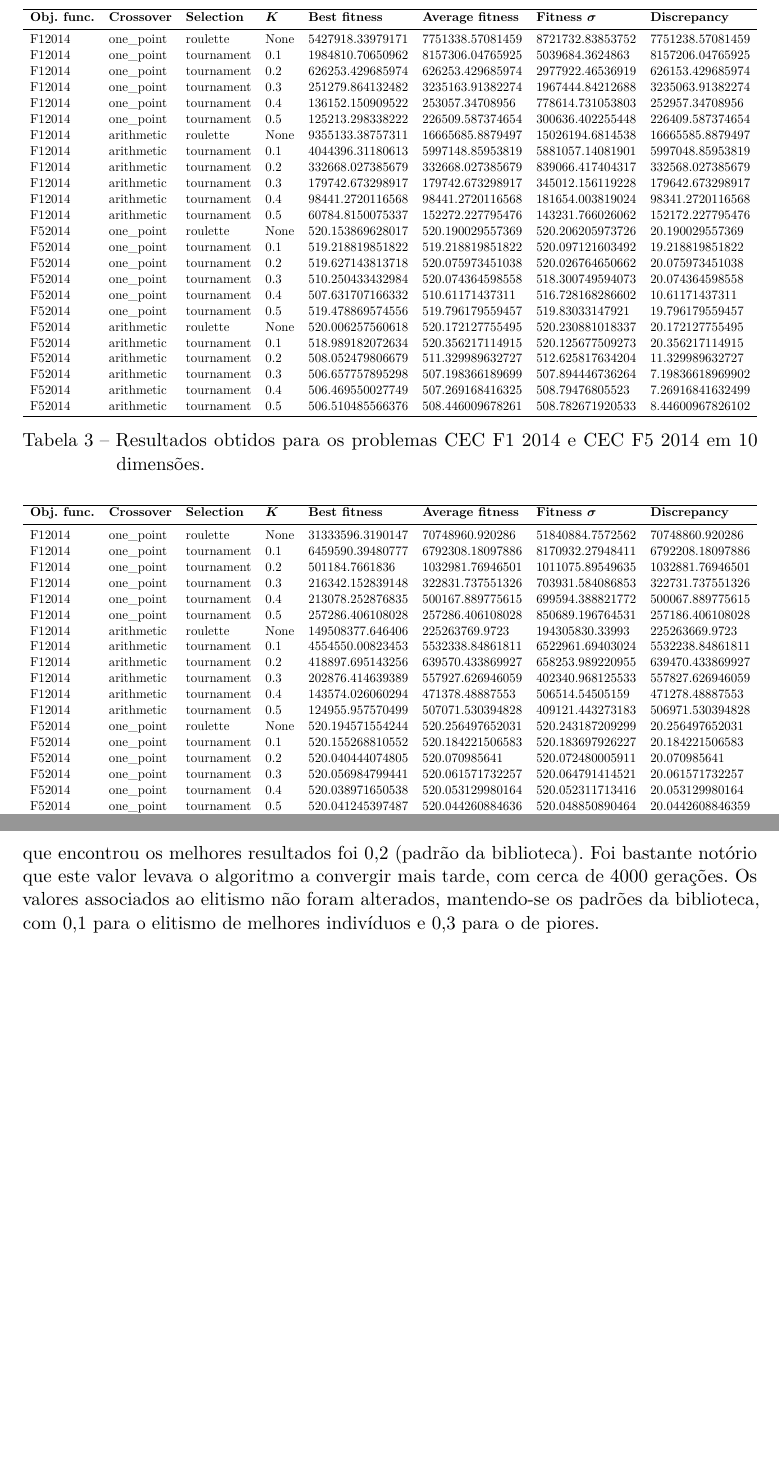
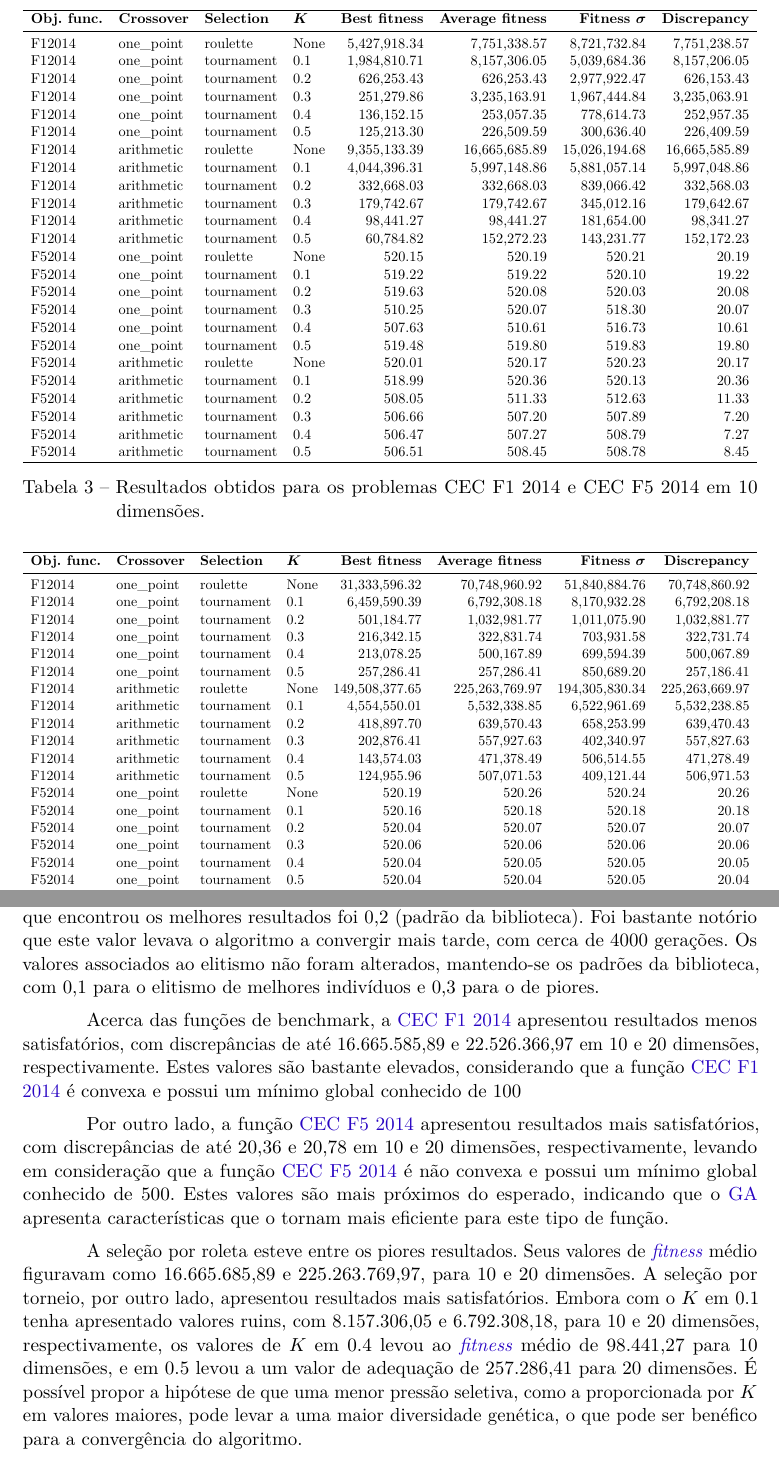
Before and after one commit to gabdumal/dcc067, a LaTeX thesis (latex/main.tex, which reads latex/results.tex): two parts of pages 6 and 7 of 8 before the commit and two parts of pages 6 and 7 of 9 after it, joined at a grey line, cut so that both start at the same text, the shorter picture padded with empty space. Compiled offline with pdfLaTeX.

Commit message:
Improve results

```diff
--- a/latex/results.tex
+++ b/latex/results.tex
@@ -22,31 +22,31 @@ A \autoref{tab:fitness_10} apresenta os resultados obtidos para os problemas \gl
             \textbf{Best fitness}                      &
             \textbf{Average fitness}                   &
             \textbf{Fitness \( \boldsymbol{\sigma} \)} &
-            \textbf{Discrepancy}                                                                                                                                    \\ \midrule
-            F12014                                     & one\_point & roulette   & None & 5427918.33979171 & 7751338.57081459 & 8721732.83853752 & 7751238.57081459 \\
-            F12014                                     & one\_point & tournament & 0.1  & 1984810.70650962 & 8157306.04765925 & 5039684.3624863  & 8157206.04765925 \\
-            F12014                                     & one\_point & tournament & 0.2  & 626253.429685974 & 626253.429685974 & 2977922.46536919 & 626153.429685974 \\
-            F12014                                     & one\_point & tournament & 0.3  & 251279.864132482 & 3235163.91382274 & 1967444.84212688 & 3235063.91382274 \\
-            F12014                                     & one\_point & tournament & 0.4  & 136152.150909522 & 253057.34708956  & 778614.731053803 & 252957.34708956  \\
-            F12014                                     & one\_point & tournament & 0.5  & 125213.298338222 & 226509.587374654 & 300636.402255448 & 226409.587374654 \\
-            F12014                                     & arithmetic & roulette   & None & 9355133.38757311 & 16665685.8879497 & 15026194.6814538 & 16665585.8879497 \\
-            F12014                                     & arithmetic & tournament & 0.1  & 4044396.31180613 & 5997148.85953819 & 5881057.14081901 & 5997048.85953819 \\
-            F12014                                     & arithmetic & tournament & 0.2  & 332668.027385679 & 332668.027385679 & 839066.417404317 & 332568.027385679 \\
-            F12014                                     & arithmetic & tournament & 0.3  & 179742.673298917 & 179742.673298917 & 345012.156119228 & 179642.673298917 \\
-            F12014                                     & arithmetic & tournament & 0.4  & 98441.2720116568 & 98441.2720116568 & 181654.003819024 & 98341.2720116568 \\
-            F12014                                     & arithmetic & tournament & 0.5  & 60784.8150075337 & 152272.227795476 & 143231.766026062 & 152172.227795476 \\
-            F52014                                     & one\_point & roulette   & None & 520.153869628017 & 520.190029557369 & 520.206205973726 & 20.190029557369  \\
-            F52014                                     & one\_point & tournament & 0.1  & 519.218819851822 & 519.218819851822 & 520.097121603492 & 19.218819851822  \\
-            F52014                                     & one\_point & tournament & 0.2  & 519.627143813718 & 520.075973451038 & 520.026764650662 & 20.075973451038  \\
-            F52014                                     & one\_point & tournament & 0.3  & 510.250433432984 & 520.074364598558 & 518.300749594073 & 20.074364598558  \\
-            F52014                                     & one\_point & tournament & 0.4  & 507.631707166332 & 510.61171437311  & 516.728168286602 & 10.61171437311   \\
-            F52014                                     & one\_point & tournament & 0.5  & 519.478869574556 & 519.796179559457 & 519.83033147921  & 19.796179559457  \\
-            F52014                                     & arithmetic & roulette   & None & 520.006257560618 & 520.172127755495 & 520.230881018337 & 20.172127755495  \\
-            F52014                                     & arithmetic & tournament & 0.1  & 518.989182072634 & 520.356217114915 & 520.125677509273 & 20.356217114915  \\
-            F52014                                     & arithmetic & tournament & 0.2  & 508.052479806679 & 511.329989632727 & 512.625817634204 & 11.329989632727  \\
-            F52014                                     & arithmetic & tournament & 0.3  & 506.657757895298 & 507.198366189699 & 507.894446736264 & 7.19836618969902 \\
-            F52014                                     & arithmetic & tournament & 0.4  & 506.469550027749 & 507.269168416325 & 508.79476805523  & 7.26916841632499 \\
-            F52014                                     & arithmetic & tournament & 0.5  & 506.510485566376 & 508.446009678261 & 508.782671920533 & 8.44600967826102 \\
+            \textbf{Discrepancy}                                                                                                                       \\ \midrule
+            F12014                                     & one\_point & roulette   & None & 5,427,918.34 & 7,751,338.57  & 8,721,732.84  & 7,751,238.57  \\
+            F12014                                     & one\_point & tournament & 0.1  & 1,984,810.71 & 8,157,306.05  & 5,039,684.36  & 8,157,206.05  \\
+            F12014                                     & one\_point & tournament & 0.2  & 626,253.43   & 626,253.43    & 2,977,922.47  & 626,153.43    \\
+            F12014                                     & one\_point & tournament & 0.3  & 251,279.86   & 3,235,163.91  & 1,967,444.84  & 3,235,063.91  \\
+            F12014                                     & one\_point & tournament & 0.4  & 136,152.15   & 253,057.35    & 778,614.73    & 252,957.35    \\
+            F12014                                     & one\_point & tournament & 0.5  & 125,213.30   & 226,509.59    & 300,636.40    & 226,409.59    \\
+            F12014                                     & arithmetic & roulette   & None & 9,355,133.39 & 16,665,685.89 & 15,026,194.68 & 16,665,585.89 \\
+            F12014                                     & arithmetic & tournament & 0.1  & 4,044,396.31 & 5,997,148.86  & 5,881,057.14  & 5,997,048.86  \\
+            F12014                                     & arithmetic & tournament & 0.2  & 332,668.03   & 332,668.03    & 839,066.42    & 332,568.03    \\
+            F12014                                     & arithmetic & tournament & 0.3  & 179,742.67   & 179,742.67    & 345,012.16    & 179,642.67    \\
+            F12014                                     & arithmetic & tournament & 0.4  & 98,441.27    & 98,441.27     & 181,654.00    & 98,341.27     \\
+            F12014                                     & arithmetic & tournament & 0.5  & 60,784.82    & 152,272.23    & 143,231.77    & 152,172.23    \\
+            F52014                                     & one\_point & roulette   & None & 520.15       & 520.19        & 520.21        & 20.19         \\
+            F52014                                     & one\_point & tournament & 0.1  & 519.22       & 519.22        & 520.10        & 19.22         \\
+            F52014                                     & one\_point & tournament & 0.2  & 519.63       & 520.08        & 520.03        & 20.08         \\
+            F52014                                     & one\_point & tournament & 0.3  & 510.25       & 520.07        & 518.30        & 20.07         \\
+            F52014                                     & one\_point & tournament & 0.4  & 507.63       & 510.61        & 516.73        & 10.61         \\
+            F52014                                     & one\_point & tournament & 0.5  & 519.48       & 519.80        & 519.83        & 19.80         \\
+            F52014                                     & arithmetic & roulette   & None & 520.01       & 520.17        & 520.23        & 20.17         \\
+            F52014                                     & arithmetic & tournament & 0.1  & 518.99       & 520.36        & 520.13        & 20.36         \\
+            F52014                                     & arithmetic & tournament & 0.2  & 508.05       & 511.33        & 512.63        & 11.33         \\
+            F52014                                     & arithmetic & tournament & 0.3  & 506.66       & 507.20        & 507.89        & 7.20          \\
+            F52014                                     & arithmetic & tournament & 0.4  & 506.47       & 507.27        & 508.79        & 7.27          \\
+            F52014                                     & arithmetic & tournament & 0.5  & 506.51       & 508.45        & 508.78        & 8.45          \\
             \toprule
         \end{tabular}%
     }
@@ -66,31 +66,31 @@ A \autoref{tab:fitness_10} apresenta os resultados obtidos para os problemas \gl
             \textbf{Best fitness}                      &
             \textbf{Average fitness}                   &
             \textbf{Fitness \( \boldsymbol{\sigma} \)} &
-            \textbf{Discrepancy}                                                                                                                                    \\ \midrule
-            F12014                                     & one\_point & roulette   & None & 31333596.3190147 & 70748960.920286  & 51840884.7572562 & 70748860.920286  \\
-            F12014                                     & one\_point & tournament & 0.1  & 6459590.39480777 & 6792308.18097886 & 8170932.27948411 & 6792208.18097886 \\
-            F12014                                     & one\_point & tournament & 0.2  & 501184.7661836   & 1032981.76946501 & 1011075.89549635 & 1032881.76946501 \\
-            F12014                                     & one\_point & tournament & 0.3  & 216342.152839148 & 322831.737551326 & 703931.584086853 & 322731.737551326 \\
-            F12014                                     & one\_point & tournament & 0.4  & 213078.252876835 & 500167.889775615 & 699594.388821772 & 500067.889775615 \\
-            F12014                                     & one\_point & tournament & 0.5  & 257286.406108028 & 257286.406108028 & 850689.196764531 & 257186.406108028 \\
-            F12014                                     & arithmetic & roulette   & None & 149508377.646406 & 225263769.9723   & 194305830.33993  & 225263669.9723   \\
-            F12014                                     & arithmetic & tournament & 0.1  & 4554550.00823453 & 5532338.84861811 & 6522961.69403024 & 5532238.84861811 \\
-            F12014                                     & arithmetic & tournament & 0.2  & 418897.695143256 & 639570.433869927 & 658253.989220955 & 639470.433869927 \\
-            F12014                                     & arithmetic & tournament & 0.3  & 202876.414639389 & 557927.626946059 & 402340.968125533 & 557827.626946059 \\
-            F12014                                     & arithmetic & tournament & 0.4  & 143574.026060294 & 471378.48887553  & 506514.54505159  & 471278.48887553  \\
-            F12014                                     & arithmetic & tournament & 0.5  & 124955.957570499 & 507071.530394828 & 409121.443273183 & 506971.530394828 \\
-            F52014                                     & one\_point & roulette   & None & 520.194571554244 & 520.256497652031 & 520.243187209299 & 20.256497652031  \\
-            F52014                                     & one\_point & tournament & 0.1  & 520.155268810552 & 520.184221506583 & 520.183697926227 & 20.184221506583  \\
-            F52014                                     & one\_point & tournament & 0.2  & 520.040444074805 & 520.070985641    & 520.072480005911 & 20.070985641     \\
-            F52014                                     & one\_point & tournament & 0.3  & 520.056984799441 & 520.061571732257 & 520.064791414521 & 20.061571732257  \\
-            F52014                                     & one\_point & tournament & 0.4  & 520.038971650538 & 520.053129980164 & 520.052311713416 & 20.053129980164  \\
-            F52014                                     & one\_point & tournament & 0.5  & 520.041245397487 & 520.044260884636 & 520.048850890464 & 20.0442608846359 \\
-            F52014                                     & arithmetic & roulette   & None & 520.598927147798 & 520.779814372364 & 520.703065457611 & 20.7798143723639 \\
-            F52014                                     & arithmetic & tournament & 0.1  & 520.533414813897 & 520.776239731026 & 520.696414789363 & 20.776239731026  \\
-            F52014                                     & arithmetic & tournament & 0.2  & 509.850397301972 & 520.540952957284 & 518.684311663996 & 20.5409529572841 \\
-            F52014                                     & arithmetic & tournament & 0.3  & 509.643235230714 & 520.471257330042 & 517.265198084727 & 20.471257330042  \\
-            F52014                                     & arithmetic & tournament & 0.4  & 520.300994617457 & 520.415236044564 & 520.376415100527 & 20.415236044564  \\
-            F52014                                     & arithmetic & tournament & 0.5  & 520.25573609927  & 520.342301041178 & 520.307246082246 & 20.342301041178  \\
+            \textbf{Discrepancy}                                                                                                                            \\ \midrule
+            F12014                                     & one\_point & roulette   & None & 31,333,596.32  & 70,748,960.92  & 51,840,884.76  & 70,748,860.92  \\
+            F12014                                     & one\_point & tournament & 0.1  & 6,459,590.39   & 6,792,308.18   & 8,170,932.28   & 6,792,208.18   \\
+            F12014                                     & one\_point & tournament & 0.2  & 501,184.77     & 1,032,981.77   & 1,011,075.90   & 1,032,881.77   \\
+            F12014                                     & one\_point & tournament & 0.3  & 216,342.15     & 322,831.74     & 703,931.58     & 322,731.74     \\
+            F12014                                     & one\_point & tournament & 0.4  & 213,078.25     & 500,167.89     & 699,594.39     & 500,067.89     \\
+            F12014                                     & one\_point & tournament & 0.5  & 257,286.41     & 257,286.41     & 850,689.20     & 257,186.41     \\
+            F12014                                     & arithmetic & roulette   & None & 149,508,377.65 & 225,263,769.97 & 194,305,830.34 & 225,263,669.97 \\
+            F12014                                     & arithmetic & tournament & 0.1  & 4,554,550.01   & 5,532,338.85   & 6,522,961.69   & 5,532,238.85   \\
+            F12014                                     & arithmetic & tournament & 0.2  & 418,897.70     & 639,570.43     & 658,253.99     & 639,470.43     \\
+            F12014                                     & arithmetic & tournament & 0.3  & 202,876.41     & 557,927.63     & 402,340.97     & 557,827.63     \\
+            F12014                                     & arithmetic & tournament & 0.4  & 143,574.03     & 471,378.49     & 506,514.55     & 471,278.49     \\
+            F12014                                     & arithmetic & tournament & 0.5  & 124,955.96     & 507,071.53     & 409,121.44     & 506,971.53     \\
+            F52014                                     & one\_point & roulette   & None & 520.19         & 520.26         & 520.24         & 20.26          \\
+            F52014                                     & one\_point & tournament & 0.1  & 520.16         & 520.18         & 520.18         & 20.18          \\
+            F52014                                     & one\_point & tournament & 0.2  & 520.04         & 520.07         & 520.07         & 20.07          \\
+            F52014                                     & one\_point & tournament & 0.3  & 520.06         & 520.06         & 520.06         & 20.06          \\
+            F52014                                     & one\_point & tournament & 0.4  & 520.04         & 520.05         & 520.05         & 20.05          \\
+            F52014                                     & one\_point & tournament & 0.5  & 520.04         & 520.04         & 520.05         & 20.04          \\
+            F52014                                     & arithmetic & roulette   & None & 520.60         & 520.78         & 520.70         & 20.78          \\
+            F52014                                     & arithmetic & tournament & 0.1  & 520.53         & 520.78         & 520.70         & 20.78          \\
+            F52014                                     & arithmetic & tournament & 0.2  & 509.85         & 520.54         & 518.68         & 20.54          \\
+            F52014                                     & arithmetic & tournament & 0.3  & 509.64         & 520.47         & 517.27         & 20.47          \\
+            F52014                                     & arithmetic & tournament & 0.4  & 520.30         & 520.42         & 520.38         & 20.42          \\
+            F52014                                     & arithmetic & tournament & 0.5  & 520.26         & 520.34         & 520.31         & 20.34          \\
             \toprule
         \end{tabular}%
     }
@@ -109,3 +109,17 @@ Neste caso foi possível observar uma ligeira piora da solução em ambos os ext
 O valor que encontrou os melhores resultados foi 0,2 (padrão da biblioteca).
 Foi bastante notório que este valor levava o algoritmo a convergir mais tarde, com cerca de 4000 gerações.
 Os valores associados ao elitismo não foram alterados, mantendo-se os padrões da biblioteca, com 0,1 para o elitismo de melhores indivíduos e 0,3 para o de piores.
+
+Acerca das funções de benchmark, a \gls{f1} apresentou resultados menos satisfatórios, com discrepâncias de até 16.665.585,89 e 22.526.366,97 em 10 e 20 dimensões, respectivamente.
+Estes valores são bastante elevados, considerando que a função \gls{f1} é convexa e possui um mínimo global conhecido de 100
+
+Por outro lado, a função \gls{f5} apresentou resultados mais satisfatórios, com discrepâncias de até 20,36 e 20,78 em 10 e 20 dimensões, respectivamente, levando em consideração que a função \gls{f5} é não convexa e possui um mínimo global conhecido de 500.
+Estes valores são mais próximos do esperado, indicando que o \gls{ga} apresenta características que o tornam mais eficiente para este tipo de função.
+
+A seleção por roleta esteve entre os piores resultados. Seus valores de \gls{fitness} médio figuravam como 16.665.685,89 e 225.263.769,97, para 10 e 20 dimensões.
+A seleção por torneio, por outro lado, apresentou resultados mais satisfatórios.
+Embora com o \( K \) em 0.1 tenha apresentado valores ruins, com 8.157.306,05 e 6.792.308,18, para 10 e 20 dimensões, respectivamente, os valores de \( K \) em 0.4 levou ao \gls{fitness} médio de 98.441,27 para 10 dimensões, e em 0.5 levou a um valor de adequação de 257.286,41 para 20 dimensões.
+É possível propor a hipótese de que uma menor pressão seletiva, como a proporcionada por \( K \) em valores maiores, pode levar a uma maior diversidade genética, o que pode ser benéfico para a convergência do algoritmo.
+
+Apesar de o operador de \gls{crossover} por aritmética ter apresentado o pior resultado para a função \gls{f1}, com 16.665.685,89 para 10 dimensões, deve-se observar que, neste caso, ele estava associado à seleção por roleta.
+Quando o observa junto à seleção por torneio com \( K \) em 0.4, o valor de adequação médio obtido foi de 98.441,27, o melhor para essa função nesse número de dimensões.
```
Also changed, not shown: latex/results.tex (4 more changed lines), 2 other files.
